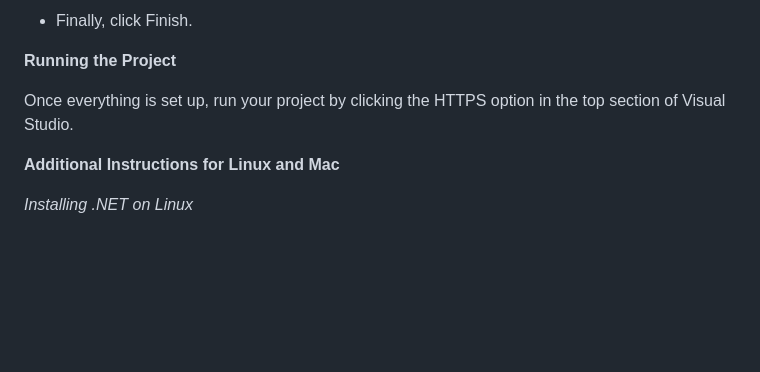
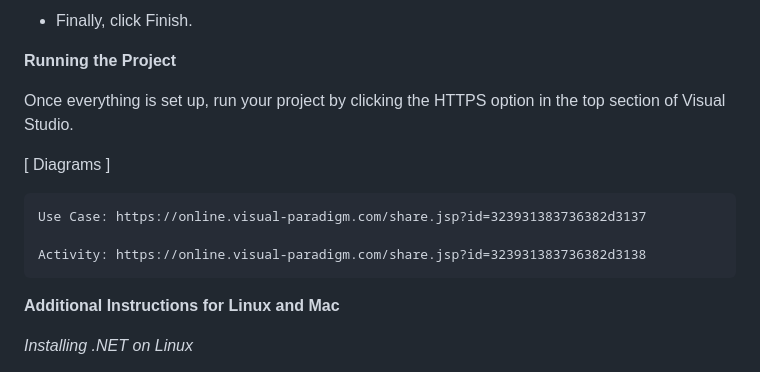
Before and after one commit to zeforgezenica/hamalba, a Markdown page: README.md, the part around the change. Drawn GitHub-style; blank space fills up the shorter version.

Commit message:
Added links for diagrams in readme

```diff
--- a/README.md
+++ b/README.md
@@ -113,6 +113,12 @@ During installation, ensure to add MySQL Server.
 
 Once everything is set up, run your project by clicking the HTTPS option in the top section of Visual Studio.
 
+[ Diagrams ]
+
+	Use Case: https://online.visual-paradigm.com/share.jsp?id=323931383736382d3137
+
+	Activity: https://online.visual-paradigm.com/share.jsp?id=323931383736382d3138
+
 **Additional Instructions for Linux and Mac**
 
 *Installing .NET on Linux*
```
